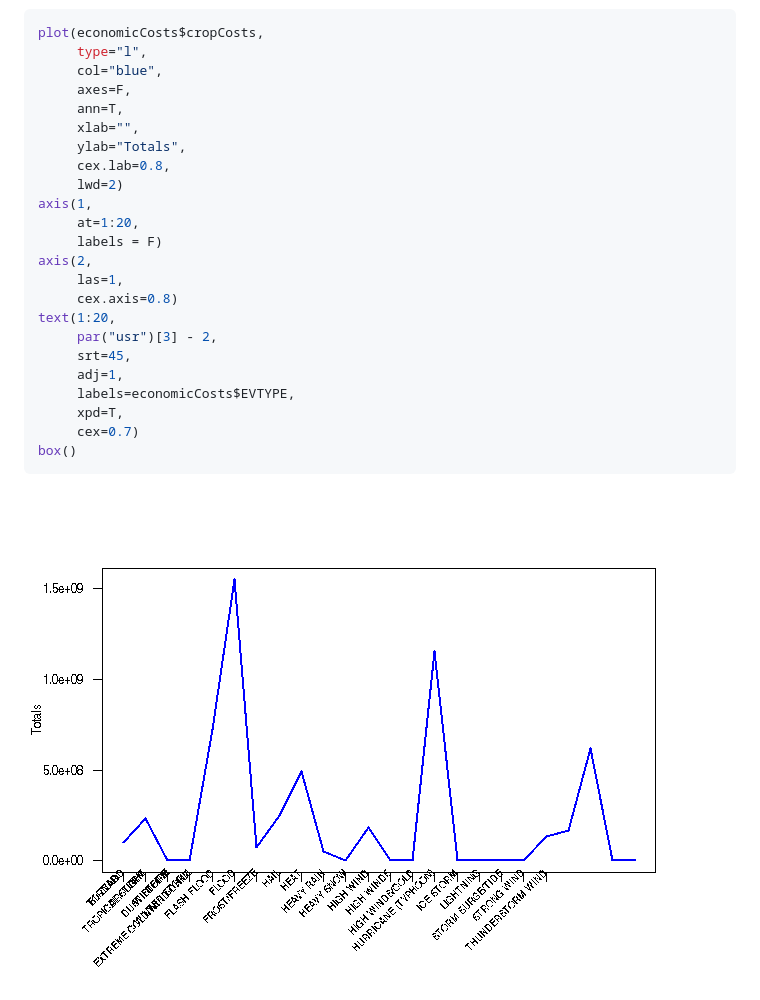
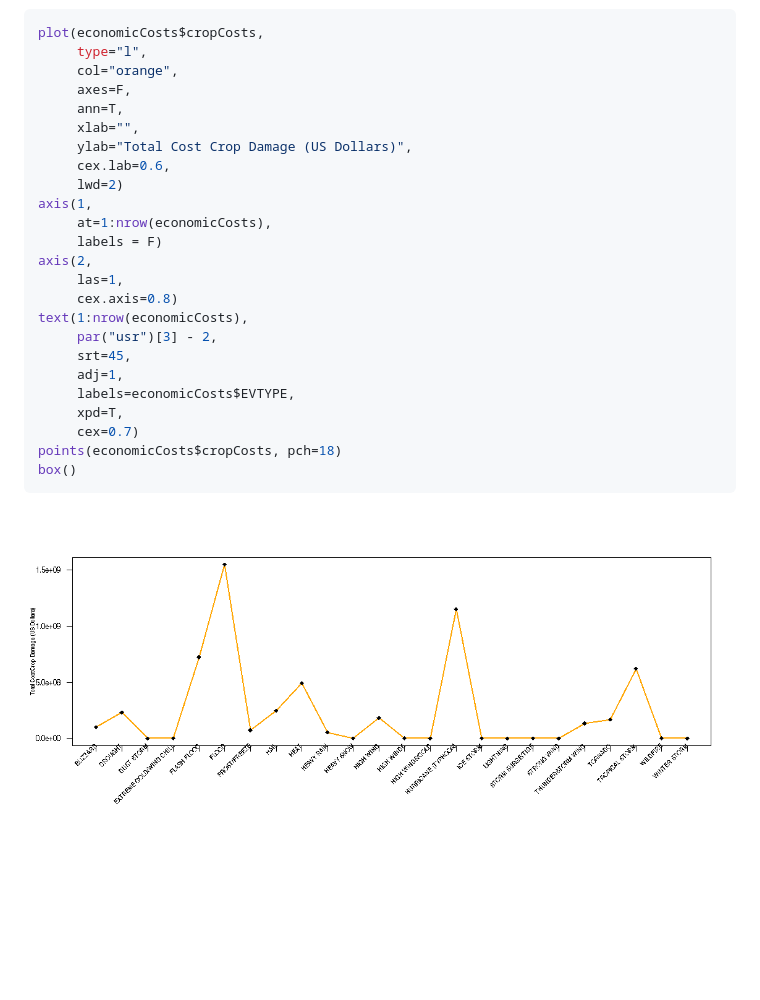
Before and after one commit to GriffinRidgeback/ReproducibleResearch_PA2, a Markdown page: StormDataAnalysis.md, the part around the change printed below. Drawn GitHub-style; pictures changed too: figures/plot_crop_costs-1.png; blank space fills up the shorter version.

````diff
--- a/StormDataAnalysis.md
+++ b/StormDataAnalysis.md
@@ -456,26 +460,27 @@ box()
 ```r
 plot(economicCosts$cropCosts,
      type="l",
-     col="blue",
+     col="orange",
      axes=F,
      ann=T,
      xlab="",
-     ylab="Totals",
-     cex.lab=0.8,
+     ylab="Total Cost Crop Damage (US Dollars)",
+     cex.lab=0.6,
      lwd=2)
 axis(1,
-     at=1:20,
+     at=1:nrow(economicCosts),
      labels = F)
 axis(2,
      las=1,
      cex.axis=0.8)
-text(1:20,
+text(1:nrow(economicCosts),
      par("usr")[3] - 2,
      srt=45,
      adj=1,
      labels=economicCosts$EVTYPE,
      xpd=T,
      cex=0.7)
+points(economicCosts$cropCosts, pch=18)
 box()
 ```
 
````
Also changed, not shown: other parts of StormDataAnalysis.md (+52 -48 lines), figures/plot_population-1.png, figures/plot_property_costs-1.png, 2 other files.
